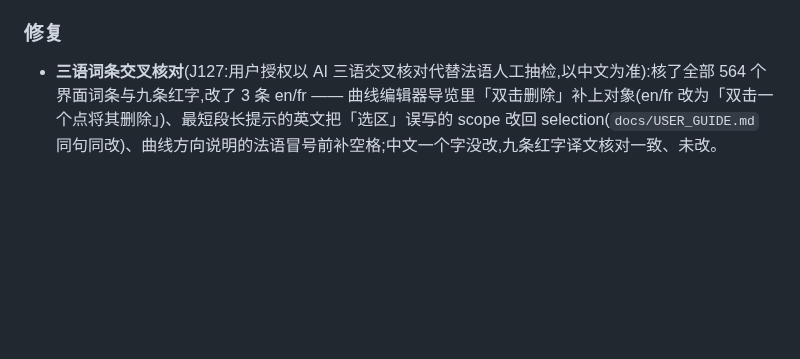
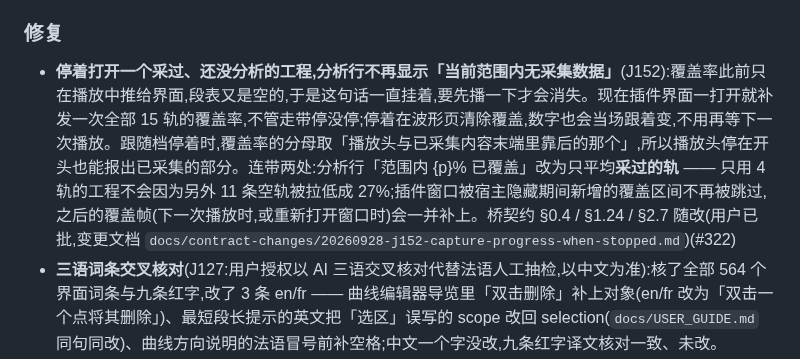
Before and after one commit to synchain-oss/scvb, a Markdown page: CHANGELOG.md, the part around the change. Rendered like a GitHub page; blank space fills up the shorter version.

Commit message:
docs(changelog): J152 条目(#322)
Signed-off-by: DLsnows <noreply@synchain.ca>

```diff
--- a/CHANGELOG.md
+++ b/CHANGELOG.md
@@ -288,6 +288,7 @@
 
 ### 修复
 
+- **停着打开一个采过、还没分析的工程,分析行不再显示「当前范围内无采集数据」**(J152):覆盖率此前只在播放中推给界面,段表又是空的,于是这句话一直挂着,要先播一下才会消失。现在插件界面一打开就补发一次全部 15 轨的覆盖率,不管走带停没停;停着在波形页清除覆盖,数字也会当场跟着变,不用再等下一次播放。跟随档停着时,覆盖率的分母取「播放头与已采集内容末端里靠后的那个」,所以播放头停在开头也能报出已采集的部分。连带两处:分析行「范围内 {p}% 已覆盖」改为只平均**采过的轨** —— 只用 4 轨的工程不会因为另外 11 条空轨被拉低成 27%;插件窗口被宿主隐藏期间新增的覆盖区间不再被跳过,之后的覆盖帧(下一次播放时,或重新打开窗口时)会一并补上。桥契约 §0.4 / §1.24 / §2.7 随改(用户已批,变更文档 `docs/contract-changes/20260928-j152-capture-progress-when-stopped.md`)(#322)
 - **三语词条交叉核对**(J127:用户授权以 AI 三语交叉核对代替法语人工抽检,以中文为准):核了全部 564 个界面词条与九条红字,改了 3 条 en/fr —— 曲线编辑器导览里「双击删除」补上对象(en/fr 改为「双击一个点将其删除」)、最短段长提示的英文把「选区」误写的 scope 改回 selection(`docs/USER_GUIDE.md` 同句同改)、曲线方向说明的法语冒号前补空格;中文一个字没改,九条红字译文核对一致、未改。`docs/hard-rules.i18n.json` 的 `frReview` 置为 `reviewed`,发版清单第 5 步改为「未经审校不得发版,审校可以是人工或经授权的交叉核对」(#299)
 - **Input 右下角帮助钮改成深紫底**:上一版见 #260,把它从「浮在浅底上的一块白」改成了深墨底,问号是看清了,但那块近乎黑的底与整窗粉紫不同族,用户回验判「很丑」。这一版**只换底色值** —— 形状、尺寸、描边、白问号一字未动,底色换成用户指定的深紫 `#4a4060`,落在 tokens.css 里新增的 `--acc-chip-violet` 上(与提示卡那几枚紫**字**色各管各的角色)。可读性判据(问号 vs 钮底、钮底 vs 所在渐变面,两处 WCAG 对比度 ≥3:1)原样保留并照过(#266)
 - **Input 右下角帮助钮不再是一块浮在浅底上的白**:改成深墨 chip(--acc-ink 底 + --txt-dark-1 问号,全是既有 token,没有新色值),smoke-ui-layout-page 新增的 A8 判据钉「问号 vs 钮面」「钮面 vs 所在底」两处 WCAG 对比度 ≥3:1,把旧的白玻璃样式注回即红(#260)
```
